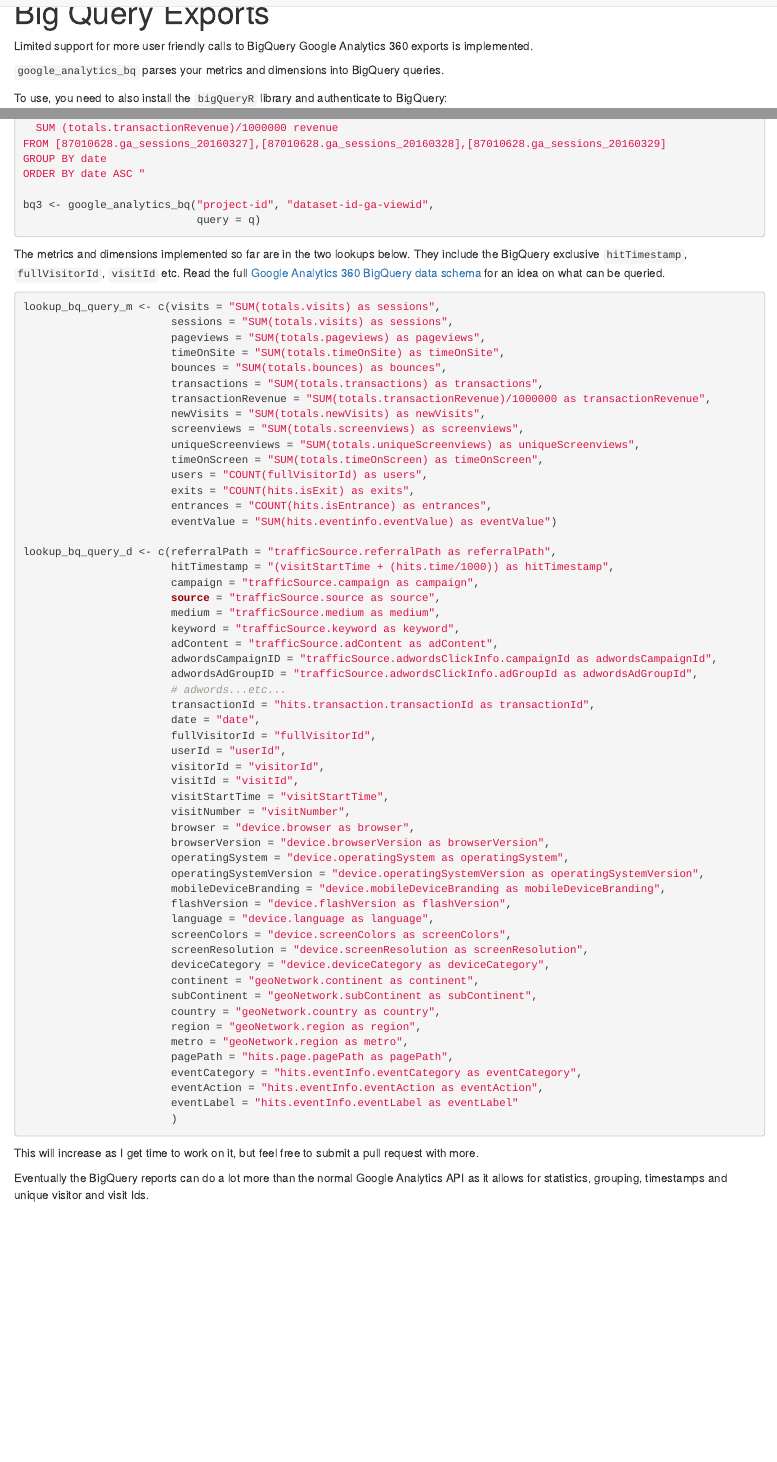
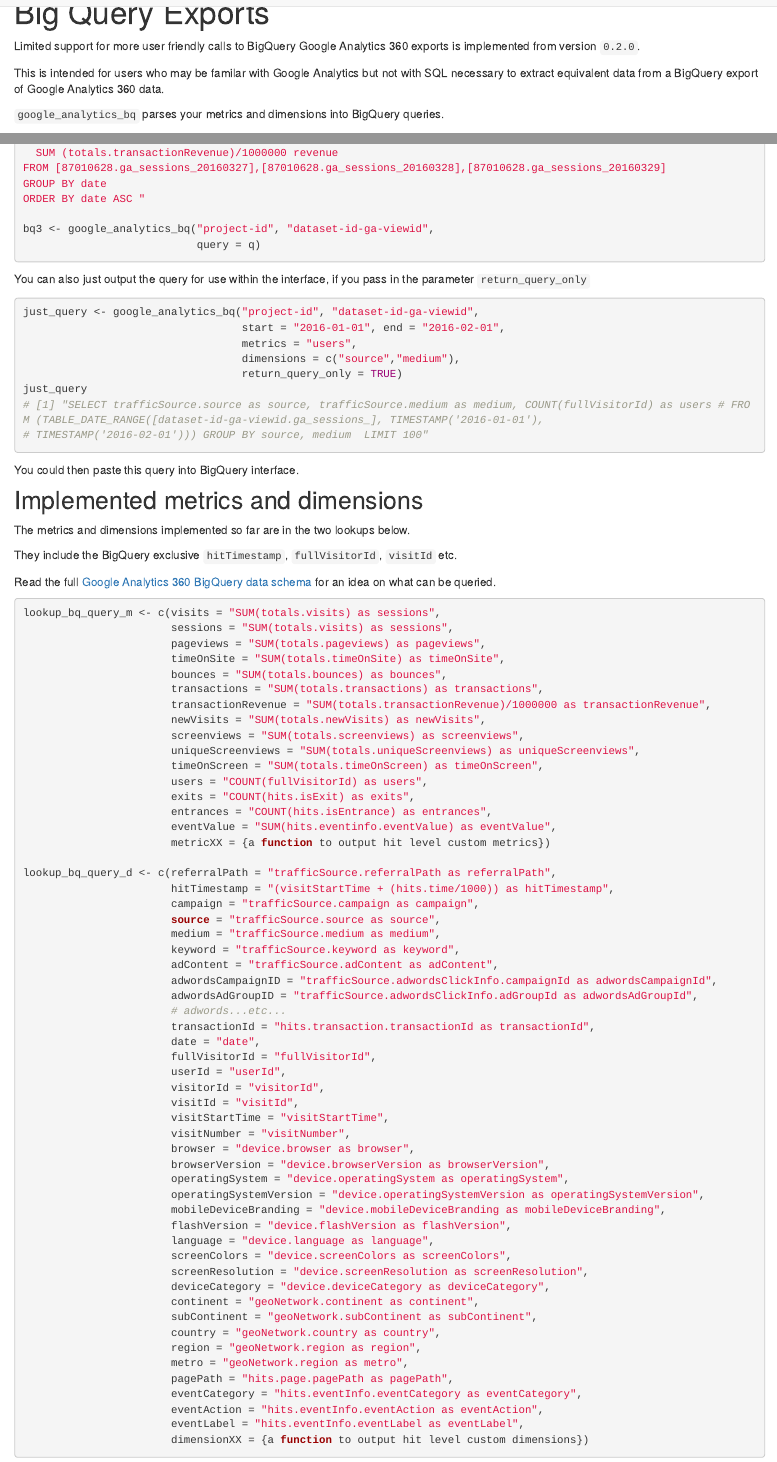
Before and after one commit to 8-bit-sheep/googleAnalyticsR, an R Markdown document (big-query.Rmd): the page in a window 1100 px wide, from 90 px down, and a second part further down, joined at a grey line. Rendered offline with R 4.5, knitr and Pandoc, with nearby package versions; long lines of code are wrapped.

Commit message:
website updates

````diff
--- a/big-query.Rmd
+++ b/big-query.Rmd
@@ -2,8 +2,9 @@
 title: "Big Query Exports"
 ---
 
-Limited support for more user friendly calls to BigQuery Google Analytics 360 exports is implemented.
+Limited support for more user friendly calls to BigQuery Google Analytics 360 exports is implemented from version `0.2.0`.
+
+This is intended for users who may be familar with Google Analytics but not with SQL necessary to extract equivalent data from a BigQuery export of Google Analytics 360 data.
 
 `google_analytics_bq` parses your metrics and dimensions into BigQuery queries.
 
-To use, you need to also install the `bigQueryR` library and authenticate to BigQuery:
@@ -74,7 +85,28 @@
 
 ```
 
-The metrics and dimensions implemented so far are in the two lookups below.  They include the BigQuery exclusive `hitTimestamp`, `fullVisitorId`, `visitId` etc.  Read the full [Google Analytics 360 BigQuery data schema](https://support.google.com/analytics/answer/3437719?hl=en) for an idea on what can be queried.
+You can also just output the query for use within the interface, if you pass in the parameter `return_query_only`
+
+```r
+just_query <- google_analytics_bq("project-id", "dataset-id-ga-viewid",
+                                  start = "2016-01-01", end = "2016-02-01",
+                                  metrics = "users",
+                                  dimensions = c("source","medium"),
+                                  return_query_only = TRUE)
+just_query
+# [1] "SELECT trafficSource.source as source, trafficSource.medium as medium, COUNT(fullVisitorId) as users # FROM (TABLE_DATE_RANGE([dataset-id-ga-viewid.ga_sessions_], TIMESTAMP('2016-01-01'),
+# TIMESTAMP('2016-02-01'))) GROUP BY source, medium  LIMIT 100"
+```
+
+You could then paste this query into BigQuery interface.
+
+## Implemented metrics and dimensions
+
+The metrics and dimensions implemented so far are in the two lookups below.
+
+They include the BigQuery exclusive `hitTimestamp`, `fullVisitorId`, `visitId` etc.
+
+Read the full [Google Analytics 360 BigQuery data schema](https://support.google.com/analytics/answer/3437719?hl=en) for an idea on what can be queried.
 
 ```r
 lookup_bq_query_m <- c(visits = "SUM(totals.visits) as sessions",
@@ -91,7 +123,8 @@
                        users = "COUNT(fullVisitorId) as users",
                        exits = "COUNT(hits.isExit) as exits",
                        entrances = "COUNT(hits.isEntrance) as entrances",
-                       eventValue = "SUM(hits.eventinfo.eventValue) as eventValue")
+                       eventValue = "SUM(hits.eventinfo.eventValue) as eventValue",
+                       metricXX = {a function to output hit level custom metrics})
 
 lookup_bq_query_d <- c(referralPath = "trafficSource.referralPath as referralPath",
                        hitTimestamp = "(visitStartTime + (hits.time/1000)) as hitTimestamp",
@@ -129,10 +162,8 @@
                        pagePath = "hits.page.pagePath as pagePath",
                        eventCategory = "hits.eventInfo.eventCategory as eventCategory",
                        eventAction = "hits.eventInfo.eventAction as eventAction",
-                       eventLabel = "hits.eventInfo.eventLabel as eventLabel"
-                       )
+                       eventLabel = "hits.eventInfo.eventLabel as eventLabel",
+                       dimensionXX = {a function to output hit level custom dimensions})
 ```
 
 This will increase as I get time to work on it, but feel free to submit a pull request with more.
-
-Eventually the BigQuery reports can do a lot more than the normal Google Analytics API as it allows for statistics, grouping, timestamps and unique visitor and visit Ids.
````
Also changed, not shown: setup.Rmd (+16 -0 lines), v3.Rmd (+2 -2 lines), big-query.html, meta_data_screenshot.png (added), setup.html, v3.html, big-query.Rmd (14 more changed lines), 1 other file.
